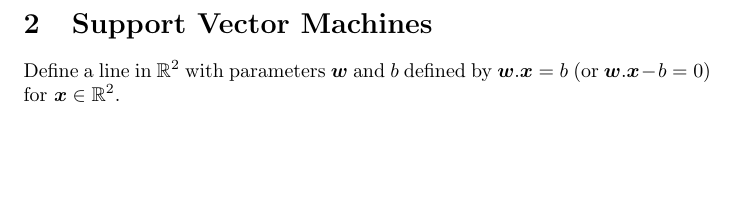
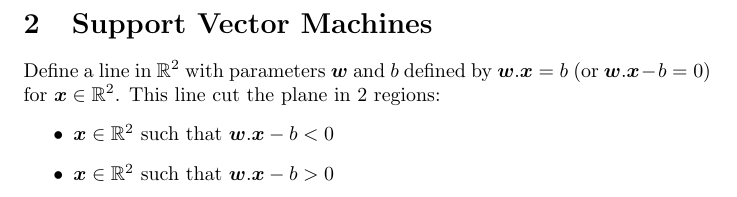
Before and after one commit to pauldubois98/RefresherMaths2023, a LaTeX problem sheet (ExercisesSet6/ExercisesSVM.tex): part of page 2 of 2, cut so that both start at the same text, the shorter picture padded with empty space. Compiled offline with pdfLaTeX.

Commit message:
def 2 regions cut

```diff
--- a/ExercisesSet6/ExercisesSVM.tex
+++ b/ExercisesSet6/ExercisesSVM.tex
@@ -53,6 +53,10 @@
 
 	\section{Support Vector Machines}
 	Define a line in $\R^2$ with parameters $\boldsymbol{w}$ and $b$ defined by $\boldsymbol{w}.\boldsymbol{x} = b$ (or $\boldsymbol{w}.\boldsymbol{x} - b = 0$) for $\boldsymbol{x} \in \R^2$.
-
+	This line cut the plane in 2 regions:
+	\begin{itemize}
+		\item $\boldsymbol{x} \in \R^2$ such that $\boldsymbol{w}.\boldsymbol{x} - b < 0$
+		\item $\boldsymbol{x} \in \R^2$ such that $\boldsymbol{w}.\boldsymbol{x} - b > 0$
+	\end{itemize}
 
 \end{document}
```
Also changed, not shown: ExercisesSet6/ExercisesSVM.pdf.
